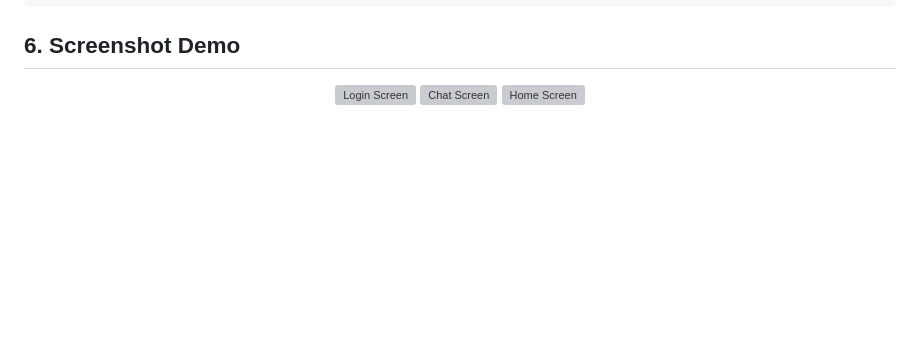
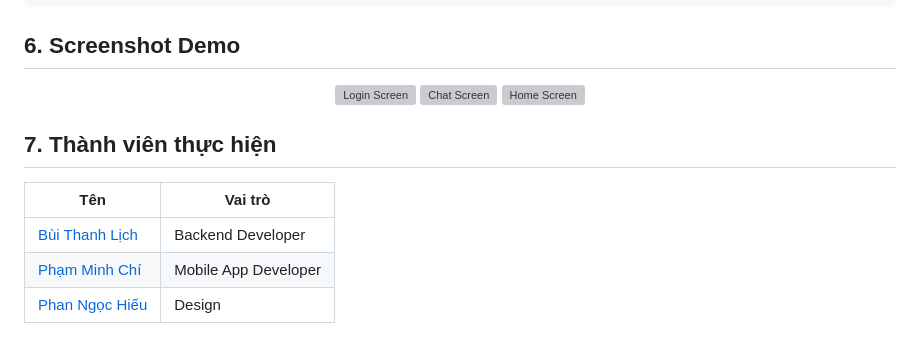
Before and after one commit to ThanhhLichh/DouDate-App, a Markdown page: README.md, the part around the change. Drawn GitHub-style; blank space fills up the shorter version; grey boxes are pictures that could not be loaded.

Commit message:
Add team member section to README

```diff
--- a/README.md
+++ b/README.md
@@ -187,3 +187,11 @@ flutter run
   <img src="https://dou-date-app.vercel.app/assets/screen2.png" alt="Chat Screen" width="250" />
   <img src="https://dou-date-app.vercel.app/assets/screen3.png" alt="Home Screen" width="250" />
 </p>
+
+## 7. Thành viên thực hiện
+
+| Tên | Vai trò |
+|-----|--------|
+| [Bùi Thanh Lịch](https://github.com/ThanhhLichh) | Backend Developer |
+| [Phạm Minh Chí](https://github.com/ToilaChi) | Mobile App Developer |
+| [Phan Ngọc Hiếu](https://github.com/Hieu-0611) | Design |
```
